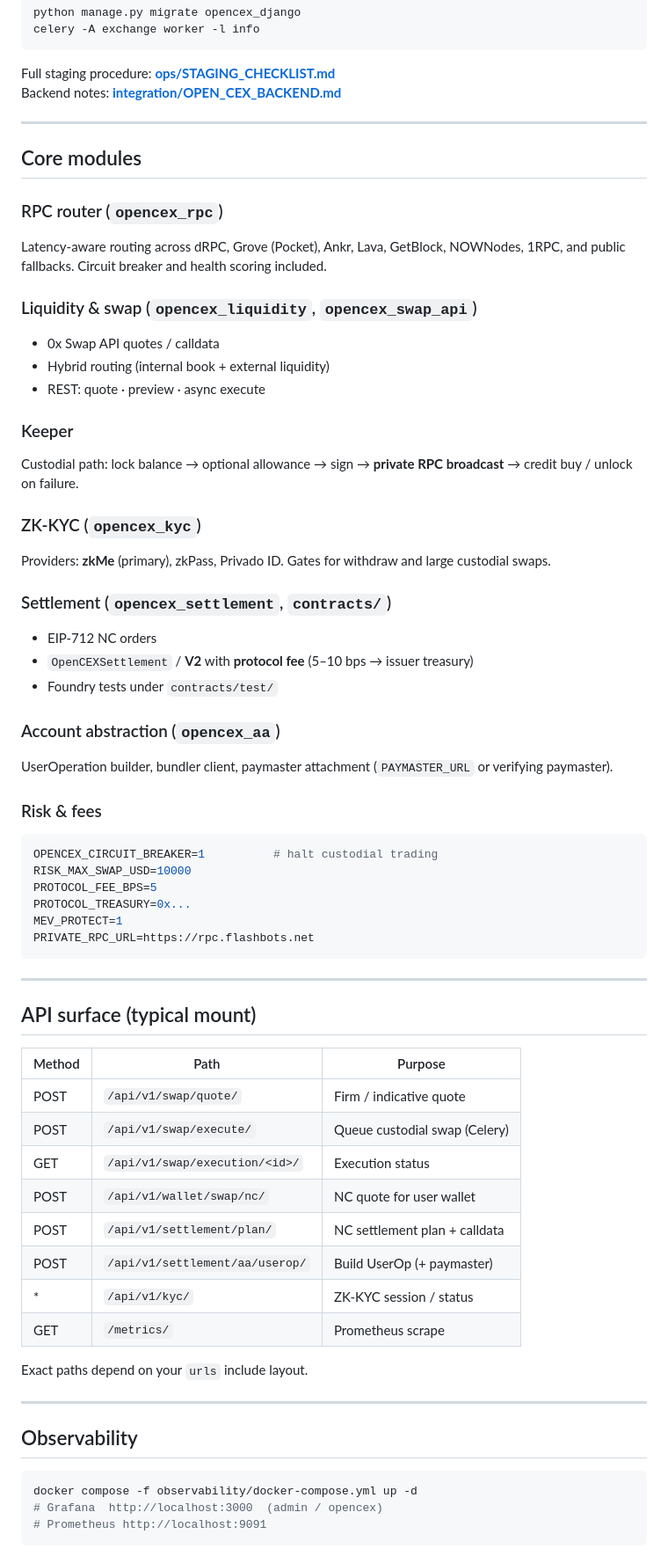
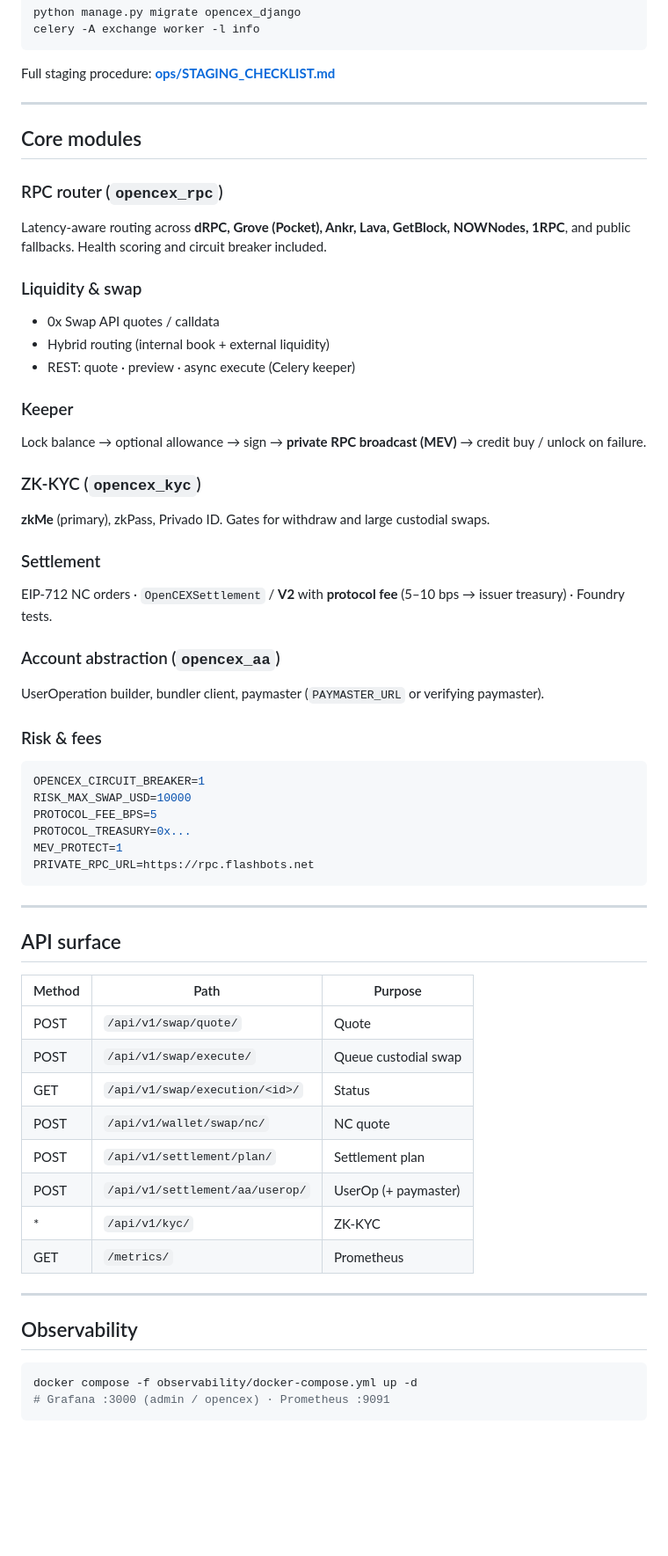
Before and after one commit to zametkikostik/OpenCEX-v2, a Markdown page: README.md, the part around one of its changes. Shown at 88% size. GitHub-like rendering; blank space fills up the shorter version.

````diff
--- a/README.md
+++ b/README.md
@@ -105,7 +111,6 @@ celery -A exchange worker -l info
 ```
 
 Full staging procedure: **[ops/STAGING_CHECKLIST.md](ops/STAGING_CHECKLIST.md)**
-Backend notes: **[integration/OPEN_CEX_BACKEND.md](integration/OPEN_CEX_BACKEND.md)**
 
 ---
 
@@ -113,36 +118,34 @@ Backend notes: **[integration/OPEN_CEX_BACKEND.md](integration/OPEN_CEX_BACKEND.
 
 ### RPC router (`opencex_rpc`)
 
-Latency-aware routing across dRPC, Grove (Pocket), Ankr, Lava, GetBlock, NOWNodes, 1RPC, and public fallbacks. Circuit breaker and health scoring included.
+Latency-aware routing across **dRPC, Grove (Pocket), Ankr, Lava, GetBlock, NOWNodes, 1RPC**, and public fallbacks. Health scoring and circuit breaker included.
 
-### Liquidity & swap (`opencex_liquidity`, `opencex_swap_api`)
+### Liquidity & swap
 
 - 0x Swap API quotes / calldata
 - Hybrid routing (internal book + external liquidity)
-- REST: quote · preview · async execute
+- REST: quote · preview · async execute (Celery keeper)
 
 ### Keeper
 
-Custodial path: lock balance → optional allowance → sign → **private RPC broadcast** → credit buy / unlock on failure.
+Lock balance → optional allowance → sign → **private RPC broadcast (MEV)** → credit buy / unlock on failure.
 
 ### ZK-KYC (`opencex_kyc`)
 
-Providers: **zkMe** (primary), zkPass, Privado ID. Gates for withdraw and large custodial swaps.
+**zkMe** (primary), zkPass, Privado ID. Gates for withdraw and large custodial swaps.
 
-### Settlement (`opencex_settlement`, `contracts/`)
+### Settlement
 
-- EIP-712 NC orders
-- `OpenCEXSettlement` / **V2** with **protocol fee** (5–10 bps → issuer treasury)
-- Foundry tests under `contracts/test/`
+EIP-712 NC orders · `OpenCEXSettlement` / **V2** with **protocol fee** (5–10 bps → issuer treasury) · Foundry tests.
 
 ### Account abstraction (`opencex_aa`)
 
-UserOperation builder, bundler client, paymaster attachment (`PAYMASTER_URL` or verifying paymaster).
+UserOperation builder, bundler client, paymaster (`PAYMASTER_URL` or verifying paymaster).
 
 ### Risk & fees
 
 ```bash
-OPENCEX_CIRCUIT_BREAKER=1          # halt custodial trading
+OPENCEX_CIRCUIT_BREAKER=1
 RISK_MAX_SWAP_USD=10000
 PROTOCOL_FEE_BPS=5
 PROTOCOL_TREASURY=0x...
@@ -152,20 +155,18 @@ PRIVATE_RPC_URL=https://rpc.flashbots.net
 
 ---
 
-## API surface (typical mount)
+## API surface
 
 | Method | Path | Purpose |
 |--------|------|--------|
-| POST | `/api/v1/swap/quote/` | Firm / indicative quote |
-| POST | `/api/v1/swap/execute/` | Queue custodial swap (Celery) |
-| GET | `/api/v1/swap/execution/<id>/` | Execution status |
-| POST | `/api/v1/wallet/swap/nc/` | NC quote for user wallet |
-| POST | `/api/v1/settlement/plan/` | NC settlement plan + calldata |
-| POST | `/api/v1/settlement/aa/userop/` | Build UserOp (+ paymaster) |
-| * | `/api/v1/kyc/` | ZK-KYC session / status |
-| GET | `/metrics/` | Prometheus scrape |
-
-Exact paths depend on your `urls` include layout.
+| POST | `/api/v1/swap/quote/` | Quote |
+| POST | `/api/v1/swap/execute/` | Queue custodial swap |
+| GET | `/api/v1/swap/execution/<id>/` | Status |
+| POST | `/api/v1/wallet/swap/nc/` | NC quote |
+| POST | `/api/v1/settlement/plan/` | Settlement plan |
+| POST | `/api/v1/settlement/aa/userop/` | UserOp (+ paymaster) |
+| * | `/api/v1/kyc/` | ZK-KYC |
+| GET | `/metrics/` | Prometheus |
 
 ---
 
@@ -173,7 +174,6 @@ Exact paths depend on your `urls` include layout.
 
 ```bash
 docker compose -f observability/docker-compose.yml up -d
-# Grafana  http://localhost:3000  (admin / opencex)
-# Prometheus http://localhost:9091
+# Grafana :3000 (admin / opencex) · Prometheus :9091
 ```
 
````
Also changed, not shown: other parts of README.md (+34 -44 lines), README.ru.md (added, +291 -0 lines).
